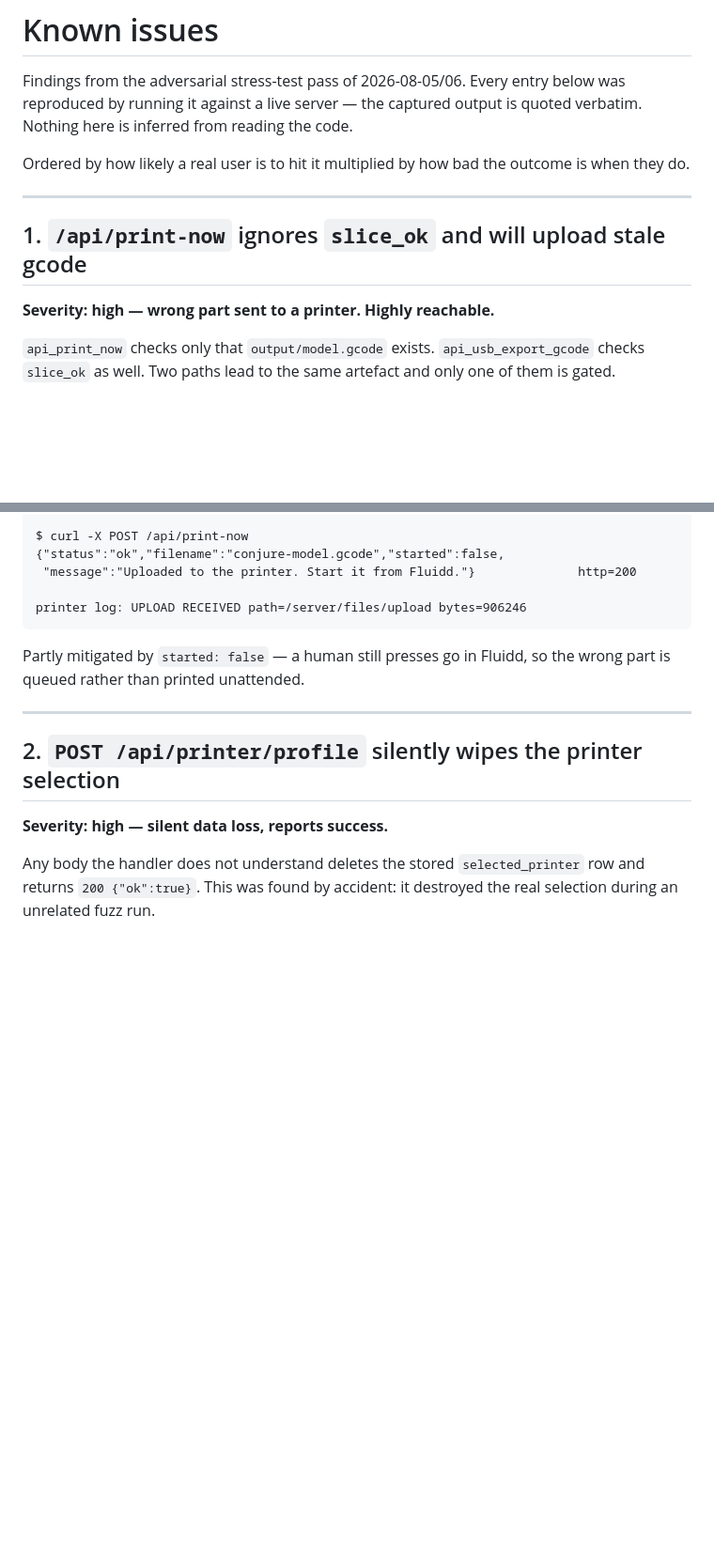
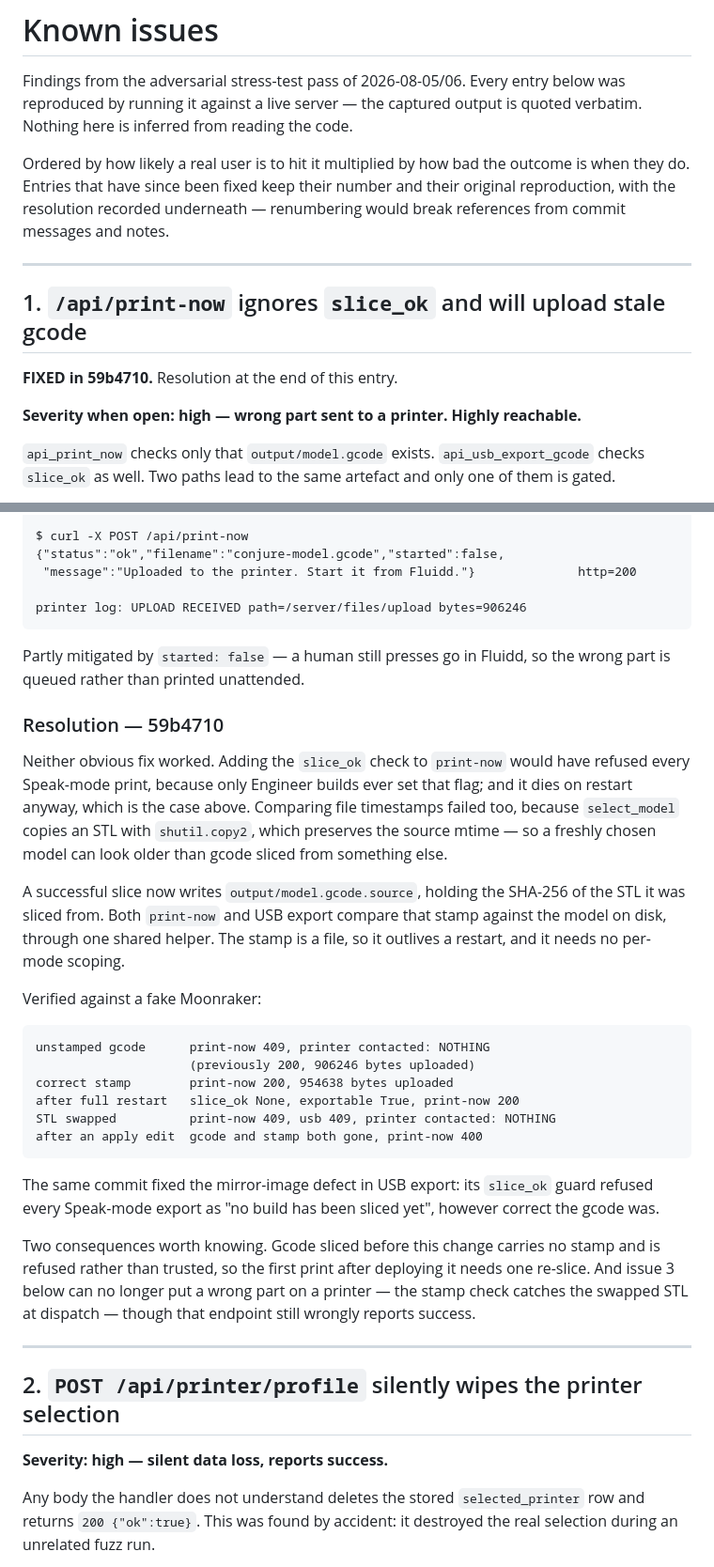
Before and after one commit to chezzz439-arch/Conjure, a Markdown page: KNOWN_ISSUES.md, 2 parts joined by grey strips. Shown at 94% size. GitHub-like rendering; blank space fills up the shorter version.

Commit message:
docs: mark issue 1 fixed in 59b4710, downgrade issue 3
Issue 1 documented the print-now stale-gcode bypass as open; 59b4710 closed it.
Leaving it as written made the file actively misleading, which is worse than
not having recorded it.

The entry keeps its number and its original reproduction, with the resolution
recorded underneath — renumbering would break the references to these numbers
in commit messages and notes.

Issue 3 is downgraded rather than closed. select_model still reports a success
it has not earned, but the gcode stamp added for issue 1 catches the swapped
STL at dispatch, so it can no longer get the wrong part printed.

Co-Authored-By: Claude Opus 4.8 <noreply@anthropic.com>

````diff
--- a/KNOWN_ISSUES.md
+++ b/KNOWN_ISSUES.md
@@ -5,13 +5,17 @@ below was reproduced by running it against a live server — the captured output
 is quoted verbatim. Nothing here is inferred from reading the code.
 
 Ordered by how likely a real user is to hit it multiplied by how bad the
-outcome is when they do.
+outcome is when they do. Entries that have since been fixed keep their number
+and their original reproduction, with the resolution recorded underneath —
+renumbering would break references from commit messages and notes.
 
 ---
 
 ## 1. `/api/print-now` ignores `slice_ok` and will upload stale gcode
 
-**Severity: high — wrong part sent to a printer. Highly reachable.**
+**FIXED in 59b4710.** Resolution at the end of this entry.
+
+**Severity when open: high — wrong part sent to a printer. Highly reachable.**
 
 `api_print_now` checks only that `output/model.gcode` exists. `api_usb_export_gcode`
 checks `slice_ok` as well. Two paths lead to the same artefact and only one of
@@ -42,6 +46,41 @@ printer log: UPLOAD RECEIVED path=/server/files/upload bytes=906246
 Partly mitigated by `started: false` — a human still presses go in Fluidd, so
 the wrong part is queued rather than printed unattended.
 
+### Resolution — 59b4710
+
+Neither obvious fix worked. Adding the `slice_ok` check to `print-now` would
+have refused every Speak-mode print, because only Engineer builds ever set that
+flag; and it dies on restart anyway, which is the case above. Comparing file
+timestamps failed too, because `select_model` copies an STL with
+`shutil.copy2`, which preserves the source mtime — so a freshly chosen model
+can look older than gcode sliced from something else.
+
+A successful slice now writes `output/model.gcode.source`, holding the SHA-256
+of the STL it was sliced from. Both `print-now` and USB export compare that
+stamp against the model on disk, through one shared helper. The stamp is a
+file, so it outlives a restart, and it needs no per-mode scoping.
+
+Verified against a fake Moonraker:
+
+```
+unstamped gcode      print-now 409, printer contacted: NOTHING
+                     (previously 200, 906246 bytes uploaded)
+correct stamp        print-now 200, 954638 bytes uploaded
+after full restart   slice_ok None, exportable True, print-now 200
+STL swapped          print-now 409, usb 409, printer contacted: NOTHING
+after an apply edit  gcode and stamp both gone, print-now 400
+```
+
+The same commit fixed the mirror-image defect in USB export: its `slice_ok`
+guard refused every Speak-mode export as "no build has been sliced yet",
+however correct the gcode was.
+
+Two consequences worth knowing. Gcode sliced before this change carries no
+stamp and is refused rather than trusted, so the first print after deploying
+it needs one re-slice. And issue 3 below can no longer put a wrong part on a
+printer — the stamp check catches the swapped STL at dispatch — though that
+endpoint still wrongly reports success.
+
 ---
 
 ## 2. `POST /api/printer/profile` silently wipes the printer selection
````
Also changed, not shown: other parts of KNOWN_ISSUES.md (+4 -1 lines).
